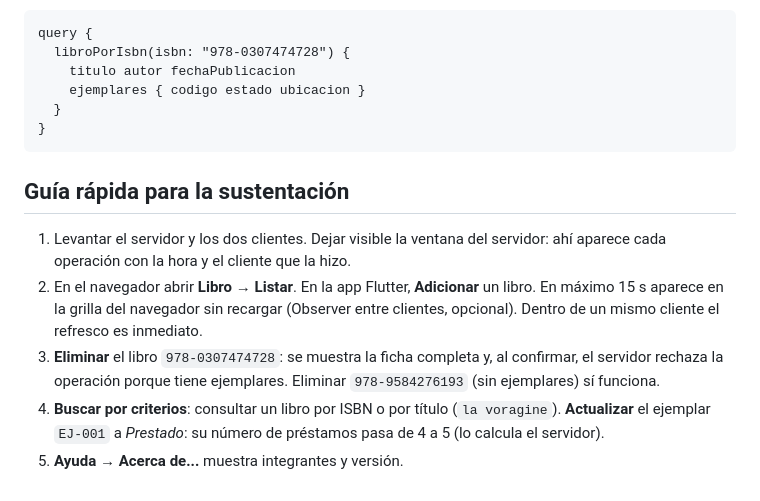
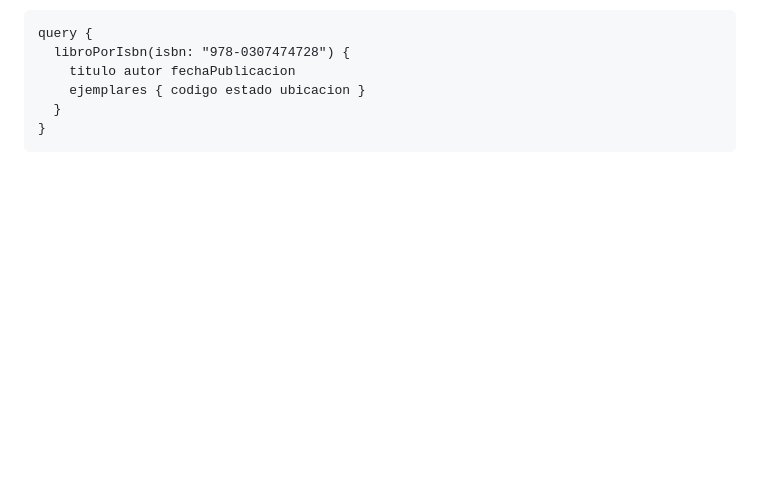
Before and after one commit to Milan32555/SegundoProyecto-Libreria, a Markdown page: README.md, the part around the change. GitHub-like rendering; blank space fills up the shorter version.

Commit message:
Documentación: quitar la guía de sustentación del README

````diff
--- a/README.md
+++ b/README.md
@@ -228,18 +228,3 @@ query {
   }
 }
 ```
-
-## Guía rápida para la sustentación
-
-1. Levantar el servidor y los dos clientes. Dejar visible la ventana del servidor: ahí aparece
-   cada operación con la hora y el cliente que la hizo.
-2. En el navegador abrir **Libro → Listar**. En la app Flutter, **Adicionar** un libro.
-   En máximo 15 s aparece en la grilla del navegador sin recargar (Observer entre clientes,
-   opcional). Dentro de un mismo cliente el refresco es inmediato.
-3. **Eliminar** el libro `978-0307474728`: se muestra la ficha completa y, al confirmar, el
-   servidor rechaza la operación porque tiene ejemplares. Eliminar `978-9584276193` (sin
-   ejemplares) sí funciona.
-4. **Buscar por criterios**: consultar un libro por ISBN o por título (`la voragine`).
-   **Actualizar** el ejemplar `EJ-001` a *Prestado*: su número de préstamos pasa de 4 a 5
-   (lo calcula el servidor).
-5. **Ayuda → Acerca de...** muestra integrantes y versión.
````
